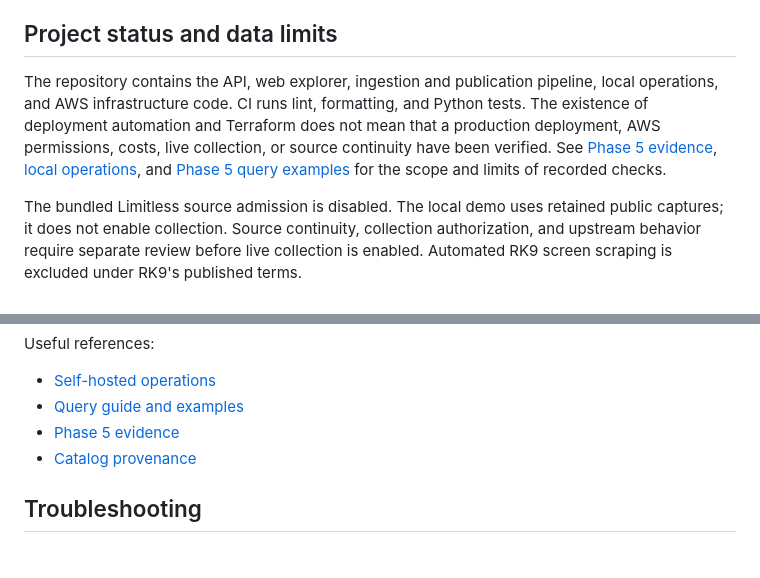
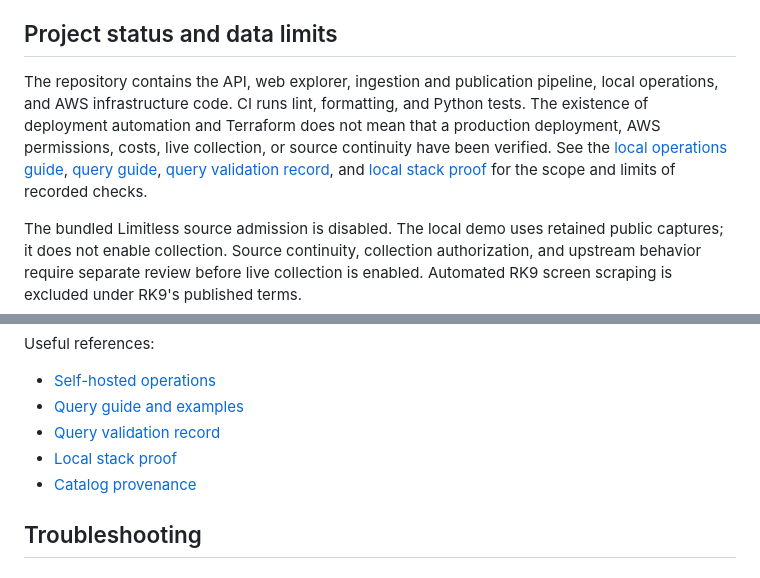
Before and after one commit to JustJoyful/VGC-Telemetry, a Markdown page: README.md, 2 parts joined by grey strips. GitHub-like rendering.

Commit message:
docs: update runbook and readme links to renamed paths

```diff
--- a/README.md
+++ b/README.md
@@ -30,7 +30,7 @@ VGC Telemetry is a Python API and web explorer for Pokémon Champions tournament
 
 ## Project status and data limits
 
-The repository contains the API, web explorer, ingestion and publication pipeline, local operations, and AWS infrastructure code. CI runs lint, formatting, and Python tests. The existence of deployment automation and Terraform does not mean that a production deployment, AWS permissions, costs, live collection, or source continuity have been verified. See [Phase 5 evidence](docs/phase5/evidence.md), [local operations](docs/runbooks/self-hosted-phase-4a.md), and [Phase 5 query examples](docs/runbooks/phase-5-queries.md) for the scope and limits of recorded checks.
+The repository contains the API, web explorer, ingestion and publication pipeline, local operations, and AWS infrastructure code. CI runs lint, formatting, and Python tests. The existence of deployment automation and Terraform does not mean that a production deployment, AWS permissions, costs, live collection, or source continuity have been verified. See the [local operations guide](docs/runbooks/self-hosted-phase-4a.md), [query guide](docs/runbooks/phase-5-queries.md), [query validation record](docs/evidence/query-usability/verification.json), and [local stack proof](docs/local-operations/fresh-workspace-proof.json) for the scope and limits of recorded checks.
 
 The bundled Limitless source admission is disabled. The local demo uses retained public captures; it does not enable collection. Source continuity, collection authorization, and upstream behavior require separate review before live collection is enabled. Automated RK9 screen scraping is excluded under RK9's published terms.
 
@@ -294,7 +294,8 @@ Useful references:
 
 - [Self-hosted operations](docs/runbooks/self-hosted-phase-4a.md)
 - [Query guide and examples](docs/runbooks/phase-5-queries.md)
-- [Phase 5 evidence](docs/phase5/evidence.md)
+- [Query validation record](docs/evidence/query-usability/verification.json)
+- [Local stack proof](docs/local-operations/fresh-workspace-proof.json)
 - [Catalog provenance](core/regulations/v2/README.md)
 
 ## Troubleshooting
```
Also changed, not shown: docs/runbooks/self-hosted-phase-4a.md (+2 -2 lines).
